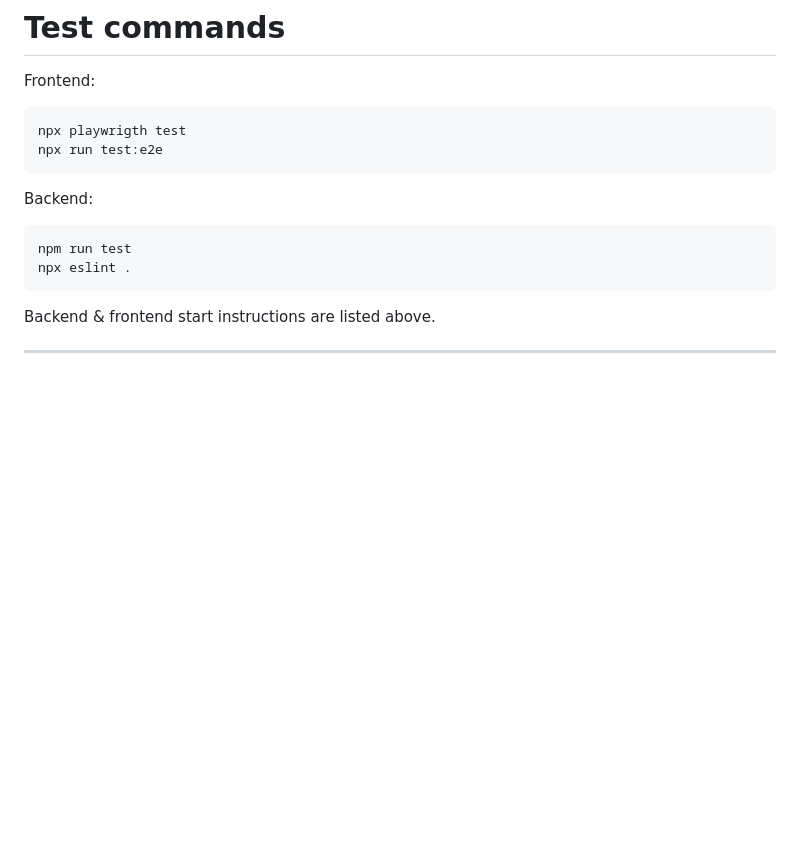
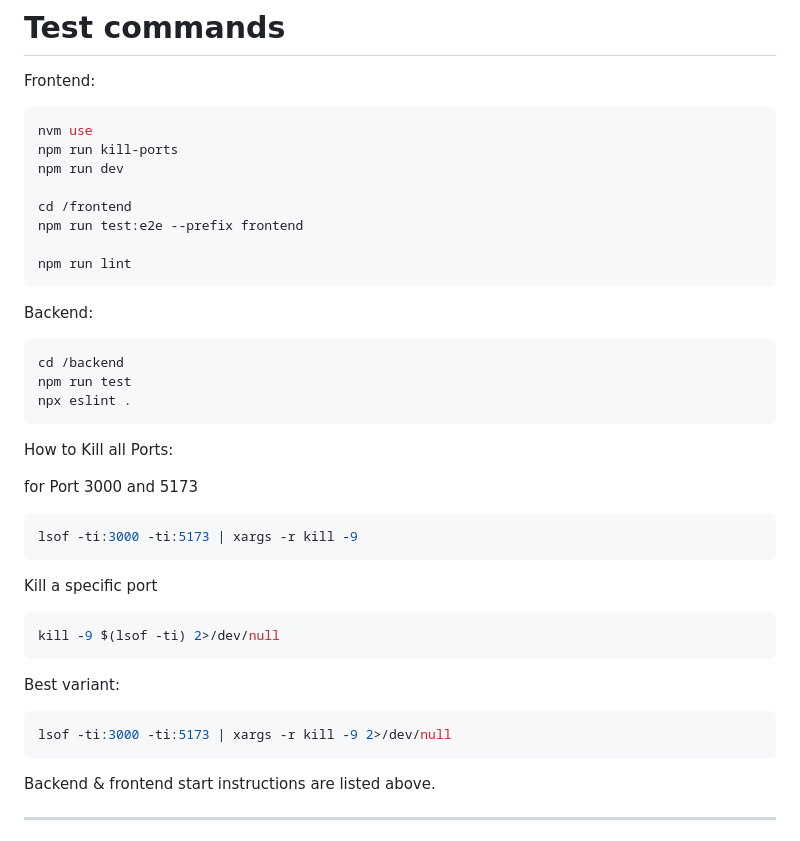
Before and after one commit to MarioDanilo0111/SecurityRequirementsAnalysis_Lab1, a Markdown page: README.md, the part around the change printed below. Rendered like a GitHub page; blank space fills up the shorter version.

Commit message:
Docs: Add descriptions to test cases

````diff
--- a/README.md
+++ b/README.md
@@ -292,15 +292,42 @@ npm run dev
 Frontend:
 
 ```bash
-npx playwrigth test
-npx run test:e2e
+nvm use
+npm run kill-ports
+npm run dev
+
+cd /frontend
+npm run test:e2e --prefix frontend
+
+npm run lint
 ```
 
 Backend:
 
 ```bash
+cd /backend
 npm run test
 npx eslint .
+```
+
+How to Kill all Ports:
+
+for Port 3000 and 5173
+
+```bash
+lsof -ti:3000 -ti:5173 | xargs -r kill -9
+```
+
+Kill a specific port
+
+```bash
+kill -9 $(lsof -ti) 2>/dev/null
+```
+
+Best variant:
+
+```bash
+lsof -ti:3000 -ti:5173 | xargs -r kill -9 2>/dev/null
 ```
 
 Backend & frontend start instructions are listed above.
````
Also changed, not shown: other parts of README.md (+4 -0 lines).
